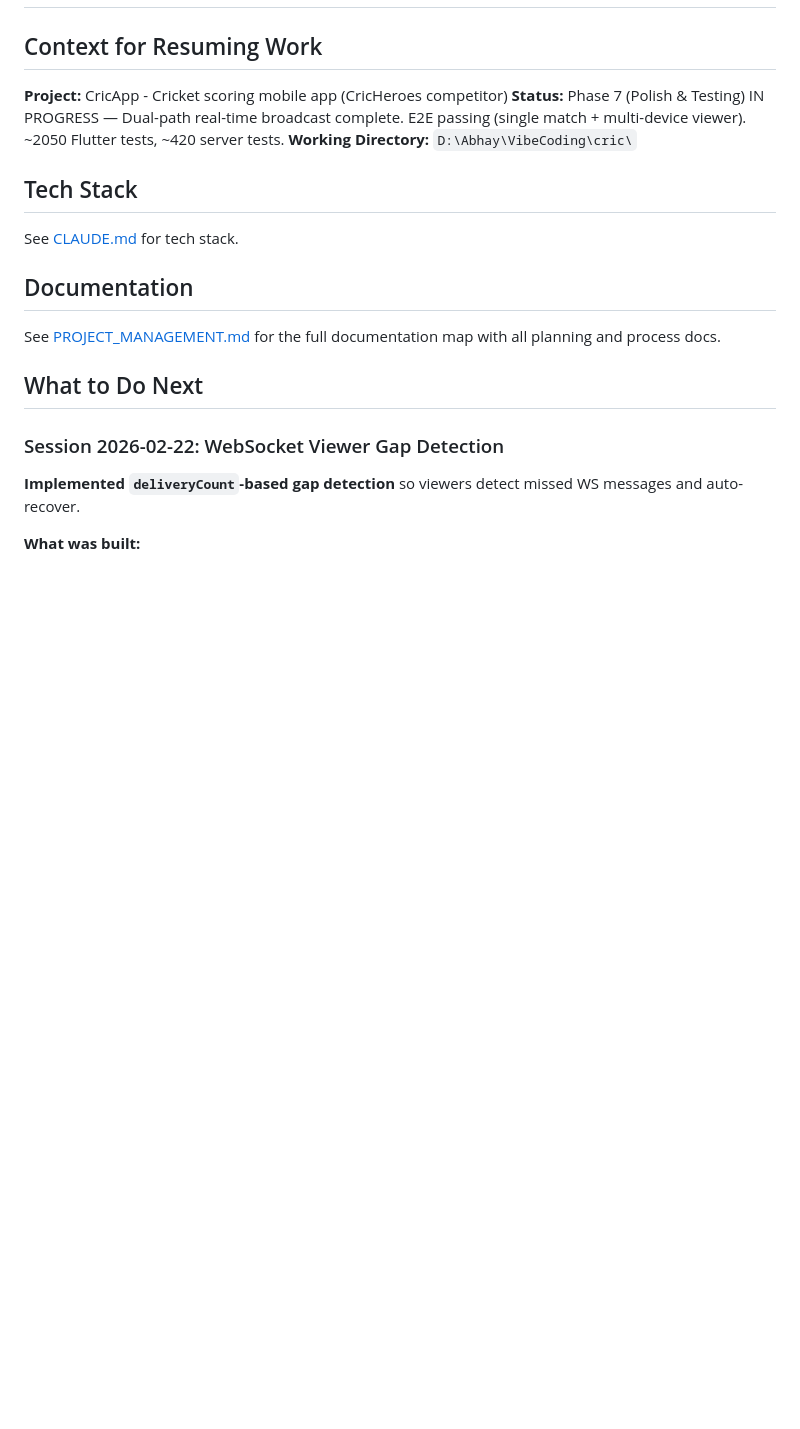
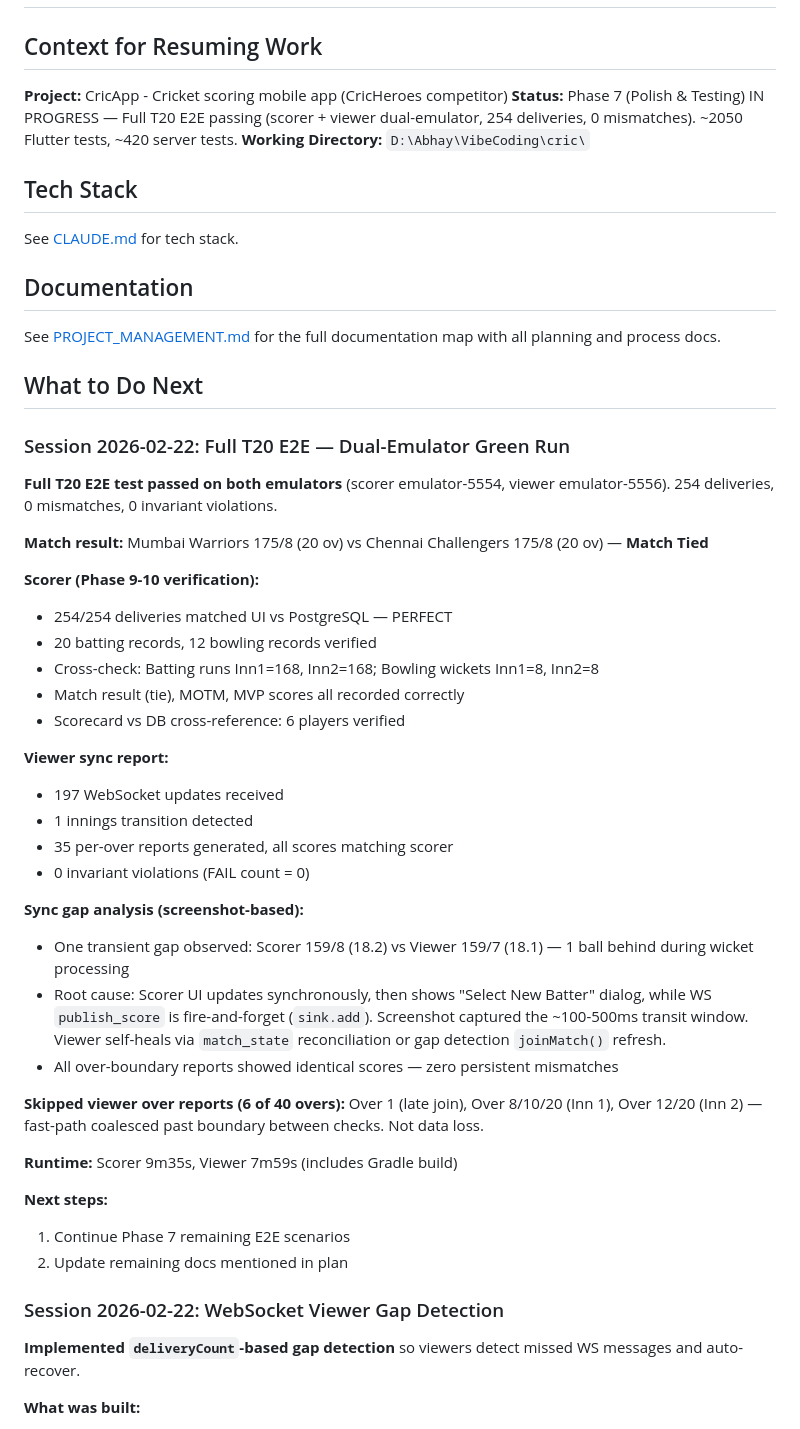
Before and after one commit to abhayla/cric, a Markdown page: docs/CONTINUE_PROMPT.md, the part around the change. GitHub-like rendering; blank space fills up the shorter version.

Commit message:
docs: update CONTINUE_PROMPT with full T20 E2E dual-emulator results
254/254 deliveries matched, 0 invariant violations, match tied 175/8.
Scorer + viewer sync verified across 35 over reports. Documented
transient WS gap root cause (fire-and-forget sink.add timing).

Co-Authored-By: Claude Opus 4.6 <noreply@anthropic.com>

```diff
--- a/docs/CONTINUE_PROMPT.md
+++ b/docs/CONTINUE_PROMPT.md
@@ -3,7 +3,7 @@
 ## Context for Resuming Work
 
 **Project:** CricApp - Cricket scoring mobile app (CricHeroes competitor)
-**Status:** Phase 7 (Polish & Testing) IN PROGRESS — Dual-path real-time broadcast complete. E2E passing (single match + multi-device viewer). ~2050 Flutter tests, ~420 server tests.
+**Status:** Phase 7 (Polish & Testing) IN PROGRESS — Full T20 E2E passing (scorer + viewer dual-emulator, 254 deliveries, 0 mismatches). ~2050 Flutter tests, ~420 server tests.
 **Working Directory:** `D:\Abhay\VibeCoding\cric\`
 
 ## Tech Stack
@@ -15,6 +15,38 @@ See [CLAUDE.md](../CLAUDE.md#tech-stack) for tech stack.
 See [PROJECT_MANAGEMENT.md](process/PROJECT_MANAGEMENT.md) for the full documentation map with all planning and process docs.
 
 ## What to Do Next
+
+### Session 2026-02-22: Full T20 E2E — Dual-Emulator Green Run
+
+**Full T20 E2E test passed on both emulators** (scorer emulator-5554, viewer emulator-5556). 254 deliveries, 0 mismatches, 0 invariant violations.
+
+**Match result:** Mumbai Warriors 175/8 (20 ov) vs Chennai Challengers 175/8 (20 ov) — **Match Tied**
+
+**Scorer (Phase 9-10 verification):**
+- 254/254 deliveries matched UI vs PostgreSQL — PERFECT
+- 20 batting records, 12 bowling records verified
+- Cross-check: Batting runs Inn1=168, Inn2=168; Bowling wickets Inn1=8, Inn2=8
+- Match result (tie), MOTM, MVP scores all recorded correctly
+- Scorecard vs DB cross-reference: 6 players verified
+
+**Viewer sync report:**
+- 197 WebSocket updates received
+- 1 innings transition detected
+- 35 per-over reports generated, all scores matching scorer
+- 0 invariant violations (FAIL count = 0)
+
+**Sync gap analysis (screenshot-based):**
+- One transient gap observed: Scorer 159/8 (18.2) vs Viewer 159/7 (18.1) — 1 ball behind during wicket processing
+- Root cause: Scorer UI updates synchronously, then shows "Select New Batter" dialog, while WS `publish_score` is fire-and-forget (`sink.add`). Screenshot captured the ~100-500ms transit window. Viewer self-heals via `match_state` reconciliation or gap detection `joinMatch()` refresh.
+- All over-boundary reports showed identical scores — zero persistent mismatches
+
+**Skipped viewer over reports (6 of 40 overs):** Over 1 (late join), Over 8/10/20 (Inn 1), Over 12/20 (Inn 2) — fast-path coalesced past boundary between checks. Not data loss.
+
+**Runtime:** Scorer 9m35s, Viewer 7m59s (includes Gradle build)
+
+**Next steps:**
+1. Continue Phase 7 remaining E2E scenarios
+2. Update remaining docs mentioned in plan
 
 ### Session 2026-02-22: WebSocket Viewer Gap Detection
 
```
